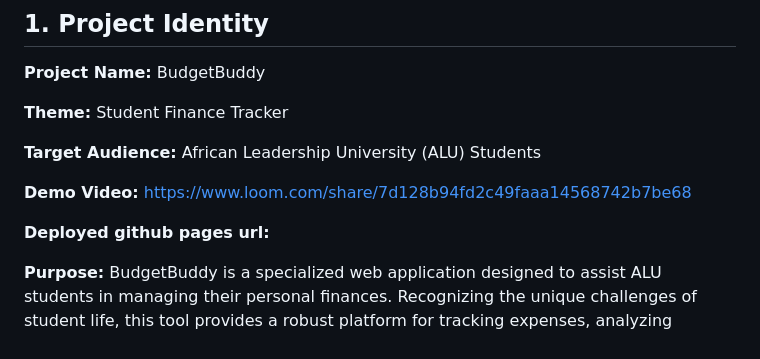
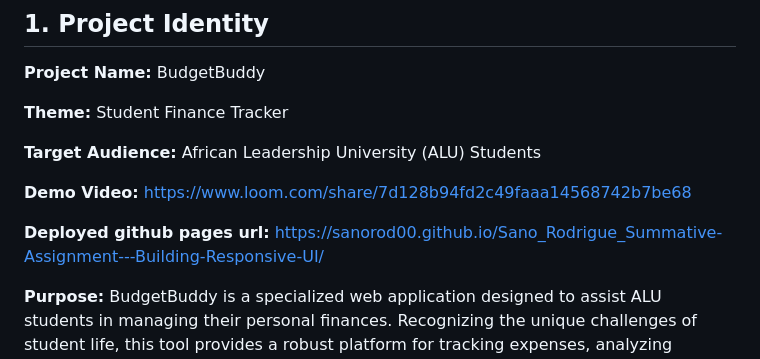
Before and after one commit to SanoRod00/Sano_Rodrigue_Summative-Assignment---Building-Responsive-UI, a Markdown page: README.md, the part around the change. GitHub-like rendering.

Commit message:
M7 – Polish & A11y Audit (15%): keyboard pass, animation, README, 2–3 min demo video.                                 docs: update README with deployed GitHub Pages URL for better accessibility

```diff
--- a/README.md
+++ b/README.md
@@ -10,7 +10,7 @@
 
 **Demo Video:**   https://www.loom.com/share/7d128b94fd2c49faaa14568742b7be68
 
-**Deployed github pages url:**
+**Deployed github pages url:** https://sanorod00.github.io/Sano_Rodrigue_Summative-Assignment---Building-Responsive-UI/
 
 **Purpose:**
 BudgetBuddy is a specialized web application designed to assist ALU students in managing their personal finances. Recognizing the unique challenges of student life, this tool provides a robust platform for tracking expenses, analyzing spending habits, and adhering to monthly budget constraints. The application aims to foster financial literacy and discipline through an intuitive, accessible, and data-driven interface.
```
